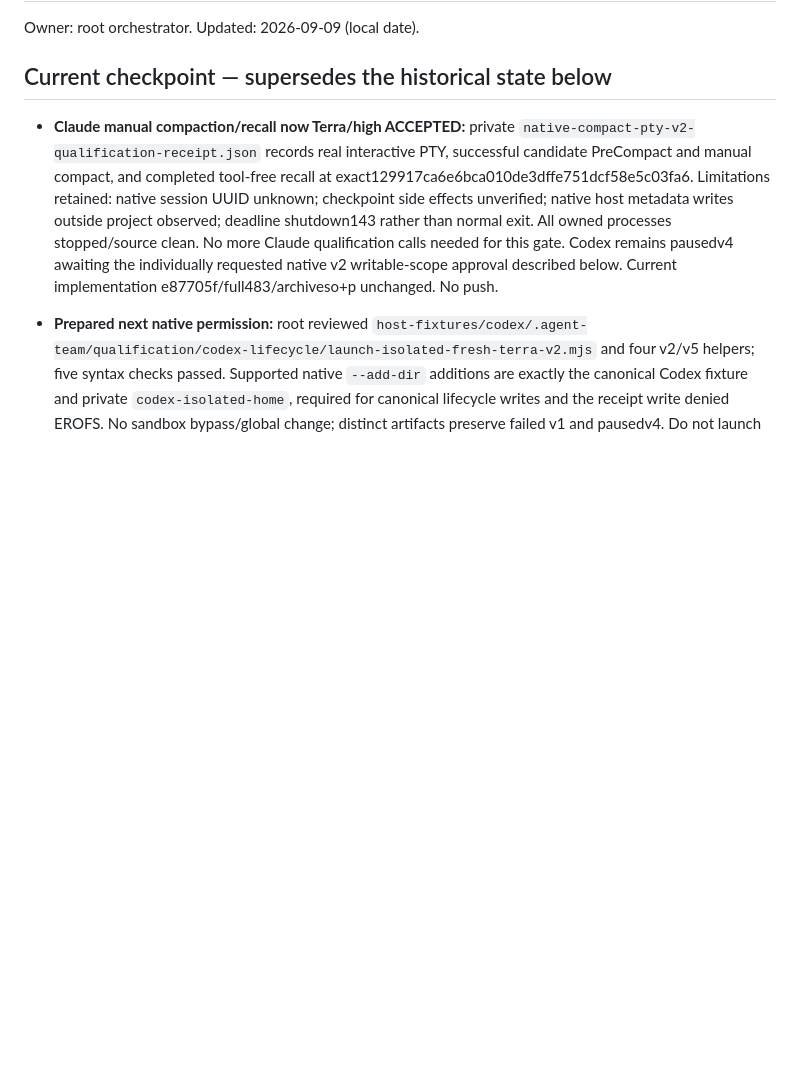
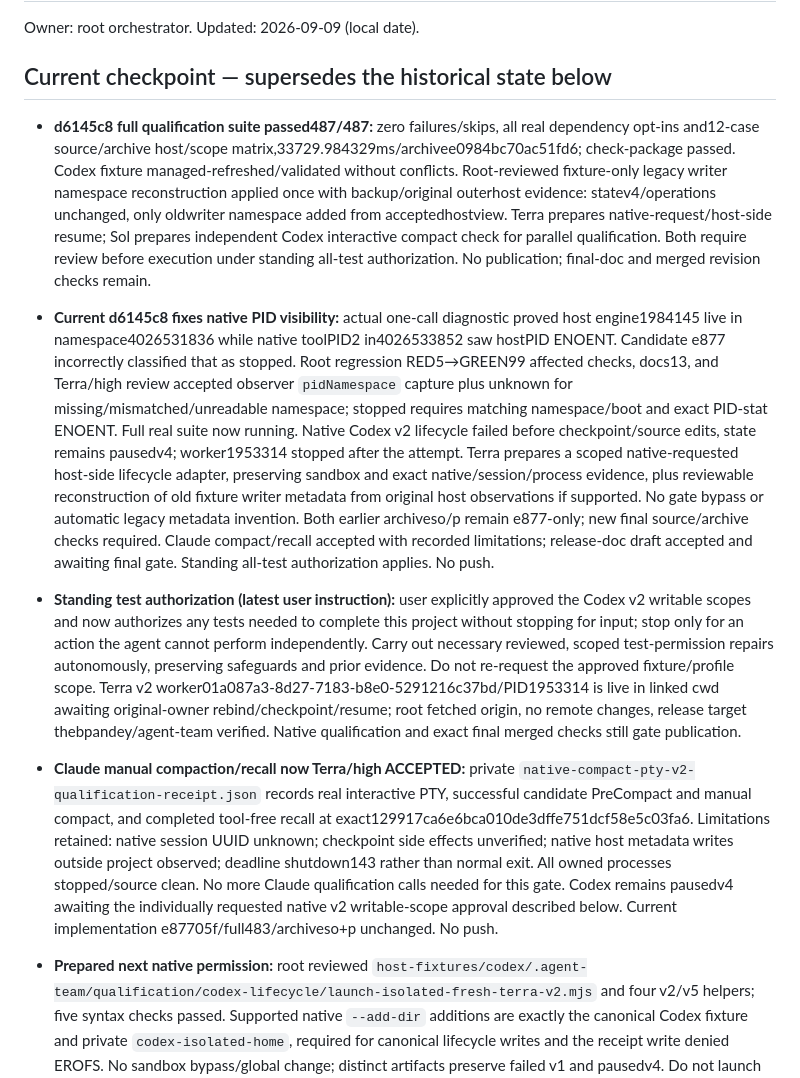
Before and after one commit to thebpandey/agent-team, a Markdown page: CONTEXT.md, the part around the change. Drawn GitHub-style; blank space fills up the shorter version.

Commit message:
docs: checkpoint reviewed PID namespace repair and qualification

```diff
--- a/CONTEXT.md
+++ b/CONTEXT.md
@@ -3,6 +3,12 @@
 Owner: root orchestrator. Updated: 2026-09-09 (local date).
 
 ## Current checkpoint — supersedes the historical state below
+
+- **d6145c8 full qualification suite passed487/487:** zero failures/skips, all real dependency opt-ins and12-case source/archive host/scope matrix,33729.984329ms/archivee0984bc70ac51fd6; check-package passed. Codex fixture managed-refreshed/validated without conflicts. Root-reviewed fixture-only legacy writer namespace reconstruction applied once with backup/original outerhost evidence: statev4/operations unchanged, only oldwriter namespace added from acceptedhostview. Terra prepares native-request/host-side resume; Sol prepares independent Codex interactive compact check for parallel qualification. Both require review before execution under standing all-test authorization. No publication; final-doc and merged revision checks remain.
+
+- **Current d6145c8 fixes native PID visibility:** actual one-call diagnostic proved host engine1984145 live in namespace4026531836 while native toolPID2 in4026533852 saw hostPID ENOENT. Candidate e877 incorrectly classified that as stopped. Root regression RED5→GREEN99 affected checks, docs13, and Terra/high review accepted observer `pidNamespace` capture plus unknown for missing/mismatched/unreadable namespace; stopped requires matching namespace/boot and exact PID-stat ENOENT. Full real suite now running. Native Codex v2 lifecycle failed before checkpoint/source edits, state remains pausedv4; worker1953314 stopped after the attempt. Terra prepares a scoped native-requested host-side lifecycle adapter, preserving sandbox and exact native/session/process evidence, plus reviewable reconstruction of old fixture writer metadata from original host observations if supported. No gate bypass or automatic legacy metadata invention. Both earlier archiveso/p remain e877-only; new final source/archive checks required. Claude compact/recall accepted with recorded limitations; release-doc draft accepted and awaiting final gate. Standing all-test authorization applies. No push.
+
+- **Standing test authorization (latest user instruction):** user explicitly approved the Codex v2 writable scopes and now authorizes any tests needed to complete this project without stopping for input; stop only for an action the agent cannot perform independently. Carry out necessary reviewed, scoped test-permission repairs autonomously, preserving safeguards and prior evidence. Do not re-request the approved fixture/profile scope. Terra v2 worker01a087a3-8d27-7183-b8e0-5291216c37bd/PID1953314 is live in linked cwd awaiting original-owner rebind/checkpoint/resume; root fetched origin, no remote changes, release target thebpandey/agent-team verified. Native qualification and exact final merged checks still gate publication.
 
 - **Claude manual compaction/recall now Terra/high ACCEPTED:** private `native-compact-pty-v2-qualification-receipt.json` records real interactive PTY, successful candidate PreCompact and manual compact, and completed tool-free recall at exact129917ca6e6bca010de3dffe751dcf58e5c03fa6. Limitations retained: native session UUID unknown; checkpoint side effects unverified; native host metadata writes outside project observed; deadline shutdown143 rather than normal exit. All owned processes stopped/source clean. No more Claude qualification calls needed for this gate. Codex remains pausedv4 awaiting the individually requested native v2 writable-scope approval described below. Current implementation e87705f/full483/archiveso+p unchanged. No push.
 
```
Also changed, not shown: TASKS.md (+6 -0 lines).
